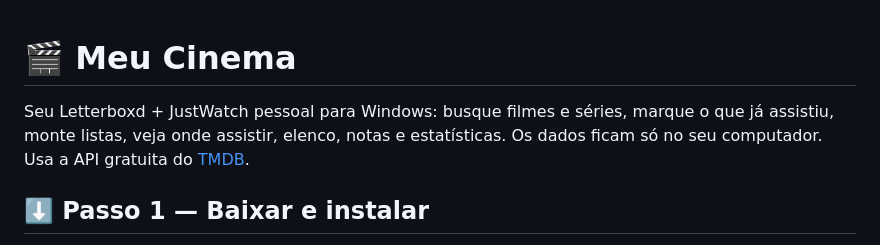
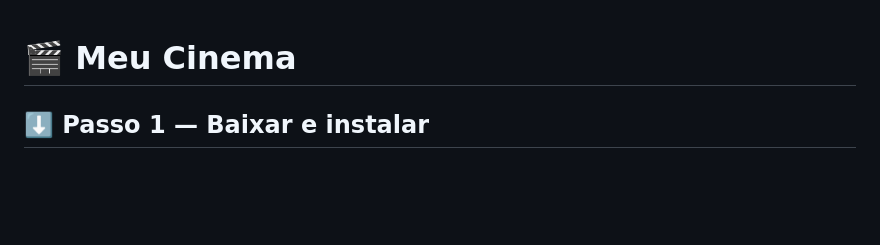
Before and after one commit to R154A/MeuCinema-App, a Markdown page: README.md, the part around the change. Rendered like a GitHub page; blank space fills up the shorter version.

```diff
--- a/README.md
+++ b/README.md
@@ -1,6 +1,4 @@
 # 🎬 Meu Cinema
-
-Seu Letterboxd + JustWatch pessoal para Windows: busque filmes e séries, marque o que já assistiu, monte listas, veja onde assistir, elenco, notas e estatísticas. Os dados ficam só no seu computador. Usa a API gratuita do [TMDB](https://www.themoviedb.org/).
 
 ## ⬇️ Passo 1 — Baixar e instalar
 
```
